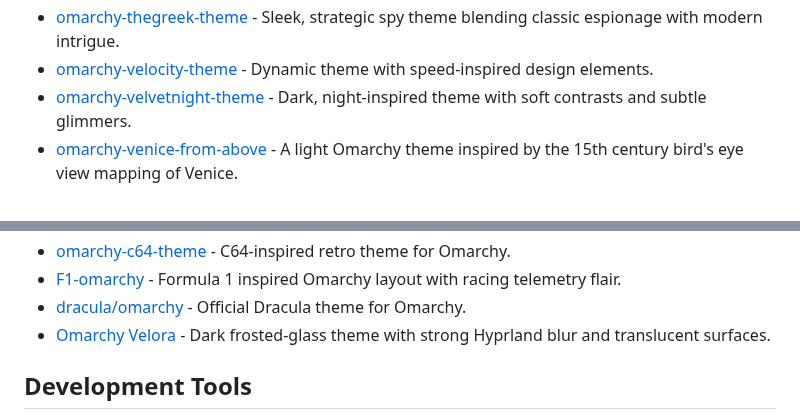
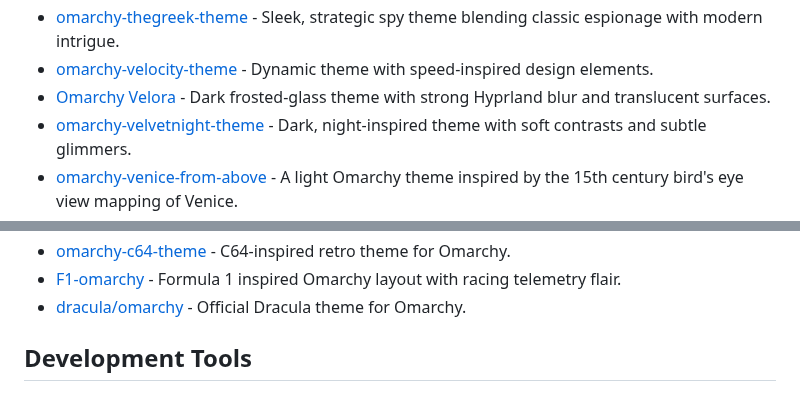
Before and after one commit to aorumbayev/awesome-omarchy, a Markdown page: README.md, 2 parts joined by grey strips. Rendered like a GitHub page.

Commit message:
fix: place Velora theme alphabetically

```diff
--- a/README.md
+++ b/README.md
@@ -114,6 +114,7 @@ A curated list of Omarchy themes, resources, and tools.
 - [omarchy-synthwave84-theme](https://github.com/omacom-io/omarchy-synthwave84-theme) - Synthwave 84 inspired theme with retro aesthetics.
 - [omarchy-thegreek-theme](https://github.com/HANCORE-linux/omarchy-thegreek-theme) - Sleek, strategic spy theme blending classic espionage with modern intrigue.
 - [omarchy-velocity-theme](https://github.com/perfektnacht/omarchy-velocity-theme) - Dynamic theme with speed-inspired design elements.
+- [Omarchy Velora](https://github.com/shoxjaxon-atabayev/omarchy-velora-theme) - Dark frosted-glass theme with strong Hyprland blur and translucent surfaces.
 - [omarchy-velvetnight-theme](https://github.com/HANCORE-linux/omarchy-velvetnight-theme) - Dark, night-inspired theme with soft contrasts and subtle glimmers.
 - [omarchy-venice-from-above](https://github.com/mattbbia/venice-from-above-omarchy) - A light Omarchy theme inspired by the 15th century bird's eye view mapping of Venice.
 - [omarchy-vesper-theme](https://github.com/thmoee/omarchy-vesper-theme) - Dark theme with warm vesper-orange highlights.
@@ -153,7 +154,6 @@ A curated list of Omarchy themes, resources, and tools.
 - [omarchy-c64-theme](https://github.com/scar45/omarchy-c64-theme) - C64-inspired retro theme for Omarchy.
 - [F1-omarchy](https://github.com/999Gabriel/F1-omarchy) - Formula 1 inspired Omarchy layout with racing telemetry flair.
 - [dracula/omarchy](https://github.com/dracula/omarchy) - Official Dracula theme for Omarchy.
-- [Omarchy Velora](https://github.com/shoxjaxon-atabayev/omarchy-velora-theme) - Dark frosted-glass theme with strong Hyprland blur and translucent surfaces.
 
 ## Development Tools
 
```
